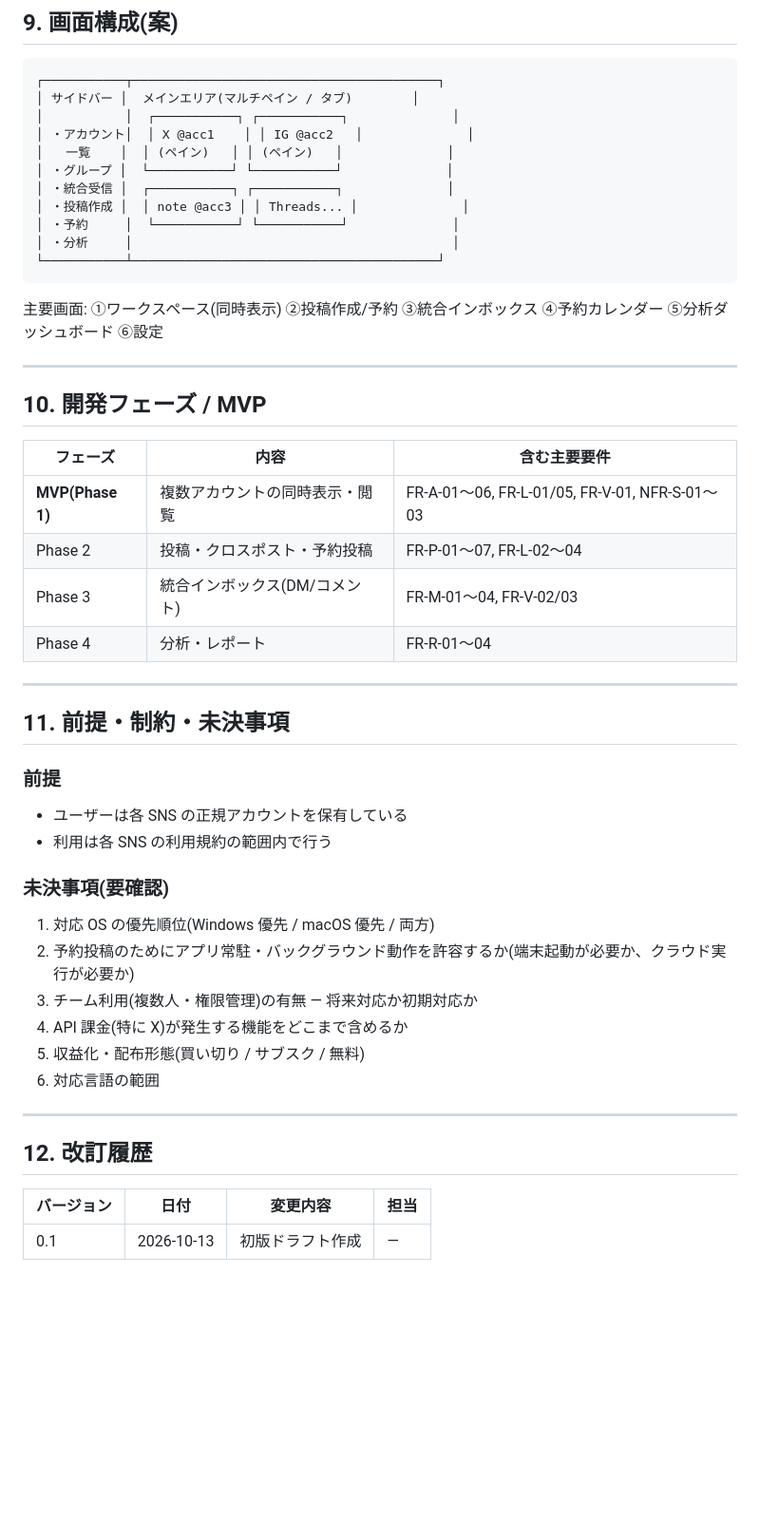
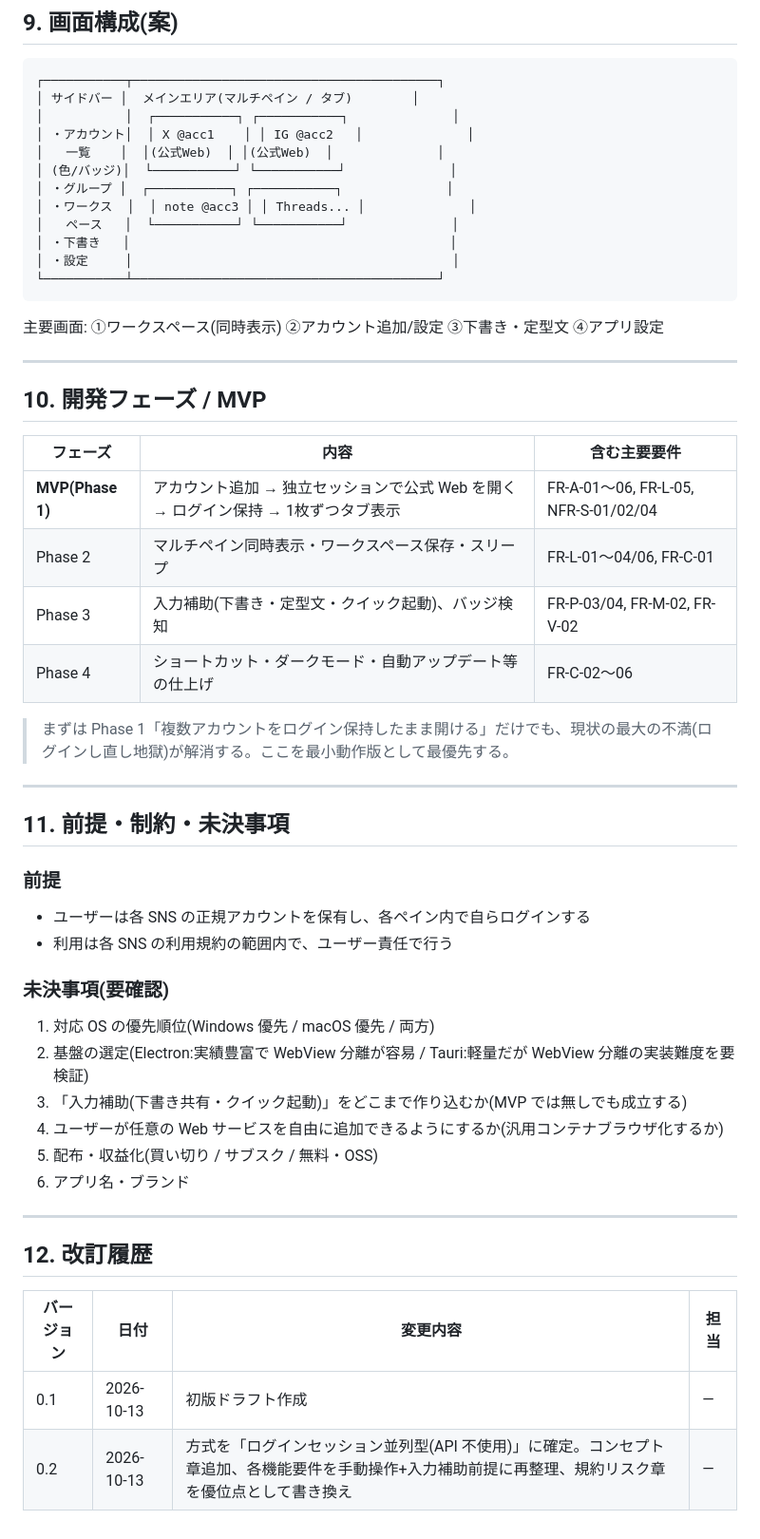
Before and after one commit to mkts00/salon, a Markdown page: docs/要件定義書.md, the part around one of its changes. Shown at 95% size. Rendered like a GitHub page; blank space fills up the shorter version.

````diff
--- a/docs/要件定義書.md
+++ b/docs/要件定義書.md
@@ -200,15 +222,16 @@ Instagram・X(旧Twitter)・note・Threads を複数アカウント運用して
 │ サイドバー │  メインエリア(マルチペイン / タブ)        │
 │           │  ┌───────────┐ ┌───────────┐              │
 │ ・アカウント│  │ X @acc1    │ │ IG @acc2   │              │
-│   一覧    │  │ (ペイン)   │ │ (ペイン)   │              │
-│ ・グループ │  └───────────┘ └───────────┘              │
-│ ・統合受信 │  ┌───────────┐ ┌───────────┐              │
-│ ・投稿作成 │  │ note @acc3 │ │ Threads... │              │
-│ ・予約     │  └───────────┘ └───────────┘              │
-│ ・分析     │                                           │
+│   一覧    │  │(公式Web)  │ │(公式Web)  │              │
+│ (色/バッジ)│  └───────────┘ └───────────┘              │
+│ ・グループ │  ┌───────────┐ ┌───────────┐              │
+│ ・ワークス  │  │ note @acc3 │ │ Threads... │              │
+│   ペース   │  └───────────┘ └───────────┘              │
+│ ・下書き   │                                           │
+│ ・設定     │                                           │
 └───────────┴─────────────────────────────────────────┘
 ```
-主要画面: ①ワークスペース(同時表示) ②投稿作成/予約 ③統合インボックス ④予約カレンダー ⑤分析ダッシュボード ⑥設定
+主要画面: ①ワークスペース(同時表示) ②アカウント追加/設定 ③下書き・定型文 ④アプリ設定
 
 ---
 
@@ -216,26 +239,28 @@ Instagram・X(旧Twitter)・note・Threads を複数アカウント運用して
 
 | フェーズ | 内容 | 含む主要要件 |
 | --- | --- | --- |
-| **MVP(Phase 1)** | 複数アカウントの同時表示・閲覧 | FR-A-01〜06, FR-L-01/05, FR-V-01, NFR-S-01〜03 |
-| Phase 2 | 投稿・クロスポスト・予約投稿 | FR-P-01〜07, FR-L-02〜04 |
-| Phase 3 | 統合インボックス(DM/コメント) | FR-M-01〜04, FR-V-02/03 |
-| Phase 4 | 分析・レポート | FR-R-01〜04 |
+| **MVP(Phase 1)** | アカウント追加 → 独立セッションで公式 Web を開く → ログイン保持 → 1枚ずつタブ表示 | FR-A-01〜06, FR-L-05, NFR-S-01/02/04 |
+| Phase 2 | マルチペイン同時表示・ワークスペース保存・スリープ | FR-L-01〜04/06, FR-C-01 |
+| Phase 3 | 入力補助(下書き・定型文・クイック起動)、バッジ検知 | FR-P-03/04, FR-M-02, FR-V-02 |
+| Phase 4 | ショートカット・ダークモード・自動アップデート等の仕上げ | FR-C-02〜06 |
+
+> まずは Phase 1「複数アカウントをログイン保持したまま開ける」だけでも、現状の最大の不満(ログインし直し地獄)が解消する。ここを最小動作版として最優先する。
 
 ---
 
 ## 11. 前提・制約・未決事項
 
 ### 前提
-- ユーザーは各 SNS の正規アカウントを保有している
-- 利用は各 SNS の利用規約の範囲内で行う
+- ユーザーは各 SNS の正規アカウントを保有し、各ペイン内で自らログインする
+- 利用は各 SNS の利用規約の範囲内で、ユーザー責任で行う
 
 ### 未決事項(要確認)
 1. 対応 OS の優先順位(Windows 優先 / macOS 優先 / 両方)
-2. 予約投稿のためにアプリ常駐・バックグラウンド動作を許容するか(端末起動が必要か、クラウド実行が必要か)
-3. チーム利用(複数人・権限管理)の有無 ― 将来対応か初期対応か
-4. API 課金(特に X)が発生する機能をどこまで含めるか
-5. 収益化・配布形態(買い切り / サブスク / 無料)
-6. 対応言語の範囲
+2. 基盤の選定(Electron:実績豊富で WebView 分離が容易 / Tauri:軽量だが WebView 分離の実装難度を要検証)
+3. 「入力補助(下書き共有・クイック起動)」をどこまで作り込むか(MVP では無しでも成立する)
+4. ユーザーが任意の Web サービスを自由に追加できるようにするか(汎用コンテナブラウザ化するか)
+5. 配布・収益化(買い切り / サブスク / 無料・OSS)
+6. アプリ名・ブランド
 
 ---
 
@@ -243,3 +268,4 @@ Instagram・X(旧Twitter)・note・Threads を複数アカウント運用して
 | バージョン | 日付 | 変更内容 | 担当 |
 | --- | --- | --- | --- |
 | 0.1 | 2026-10-13 | 初版ドラフト作成 | — |
+| 0.2 | 2026-10-13 | 方式を「ログインセッション並列型(API 不使用)」に確定。コンセプト章追加、各機能要件を手動操作+入力補助前提に再整理、規約リスク章を優位点として書き換え | — |
````
Also changed, not shown: other parts of docs/要件定義書.md (+109 -87 lines).
